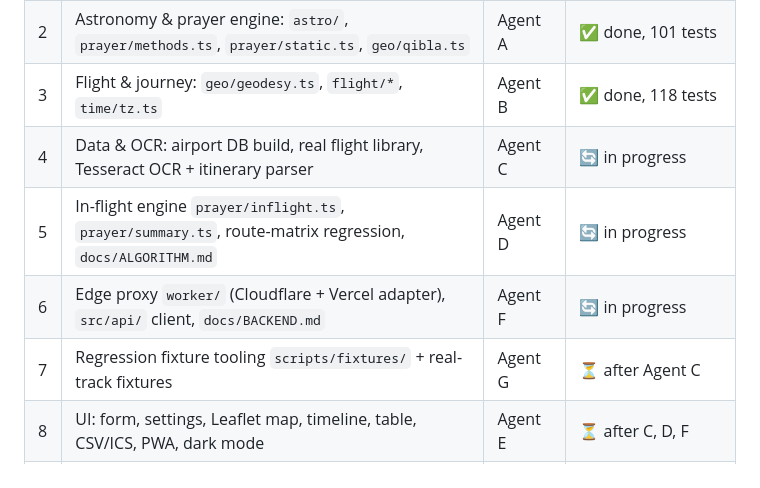
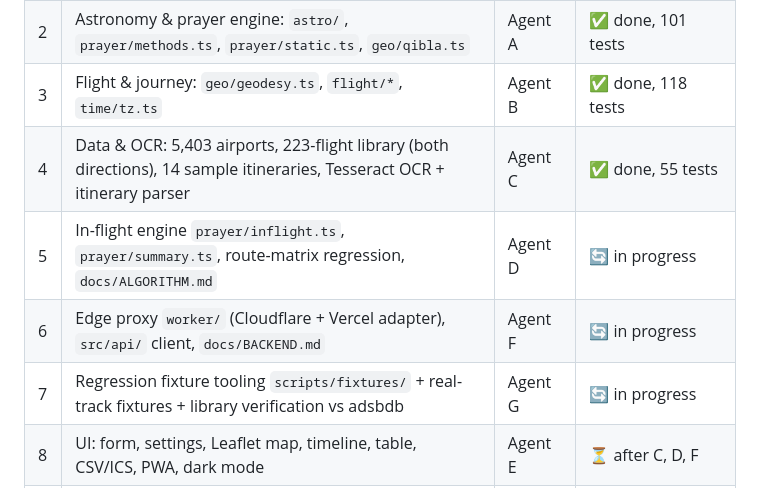
Before and after one commit to usmanghani/inflight-prayer-times, a Markdown page: PLAN.md, the part around the change. GitHub-like rendering.

Commit message:
Plan: update build status
Co-Authored-By: Claude Opus 5.5 <noreply@anthropic.com>
Claude-Session: https://claude.ai/code/session_012jxeXddYKZmfdm7GWzv6UC

```diff
--- a/PLAN.md
+++ b/PLAN.md
@@ -104,10 +104,10 @@ tests/                     vitest unit + route-matrix regression
 | 1 | Scaffold (Vite/TS/Vitest), `types.ts` contracts, CI + Pages workflow, MIT licence | lead | ✅ done |
 | 2 | Astronomy & prayer engine: `astro/`, `prayer/methods.ts`, `prayer/static.ts`, `geo/qibla.ts` | Agent A | ✅ done, 101 tests |
 | 3 | Flight & journey: `geo/geodesy.ts`, `flight/*`, `time/tz.ts` | Agent B | ✅ done, 118 tests |
-| 4 | Data & OCR: airport DB build, real flight library, Tesseract OCR + itinerary parser | Agent C | 🔄 in progress |
+| 4 | Data & OCR: 5,403 airports, 223-flight library (both directions), 14 sample itineraries, Tesseract OCR + itinerary parser | Agent C | ✅ done, 55 tests |
 | 5 | In-flight engine `prayer/inflight.ts`, `prayer/summary.ts`, route-matrix regression, `docs/ALGORITHM.md` | Agent D | 🔄 in progress |
 | 6 | Edge proxy `worker/` (Cloudflare + Vercel adapter), `src/api/` client, `docs/BACKEND.md` | Agent F | 🔄 in progress |
-| 7 | Regression fixture tooling `scripts/fixtures/` + real-track fixtures | Agent G | ⏳ after Agent C |
+| 7 | Regression fixture tooling `scripts/fixtures/` + real-track fixtures + library verification vs adsbdb | Agent G | 🔄 in progress |
 | 8 | UI: form, settings, Leaflet map, timeline, table, CSV/ICS, PWA, dark mode | Agent E | ⏳ after C, D, F |
 | 9 | Integration review, README, push to GitHub, enable Pages | lead | ⏳ blocked on GitHub push access |
 
```
